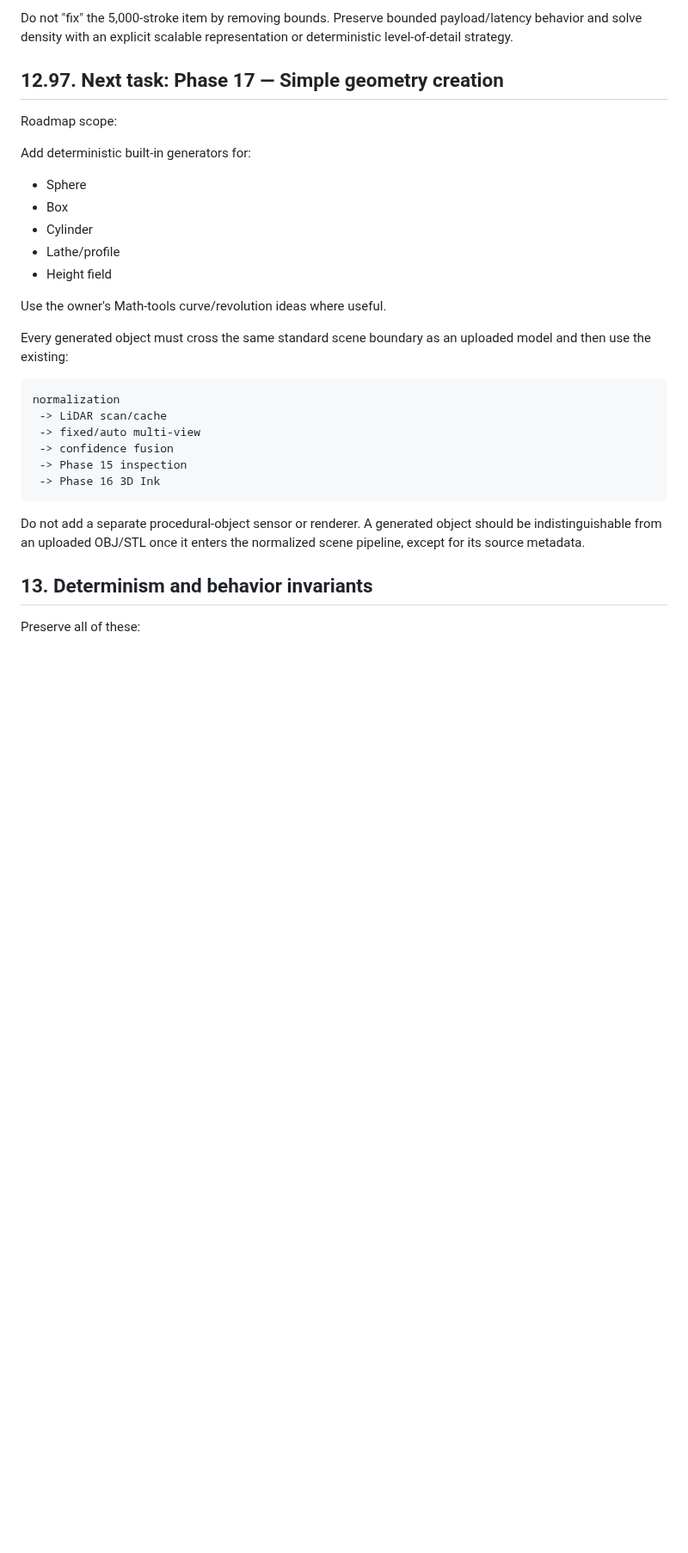
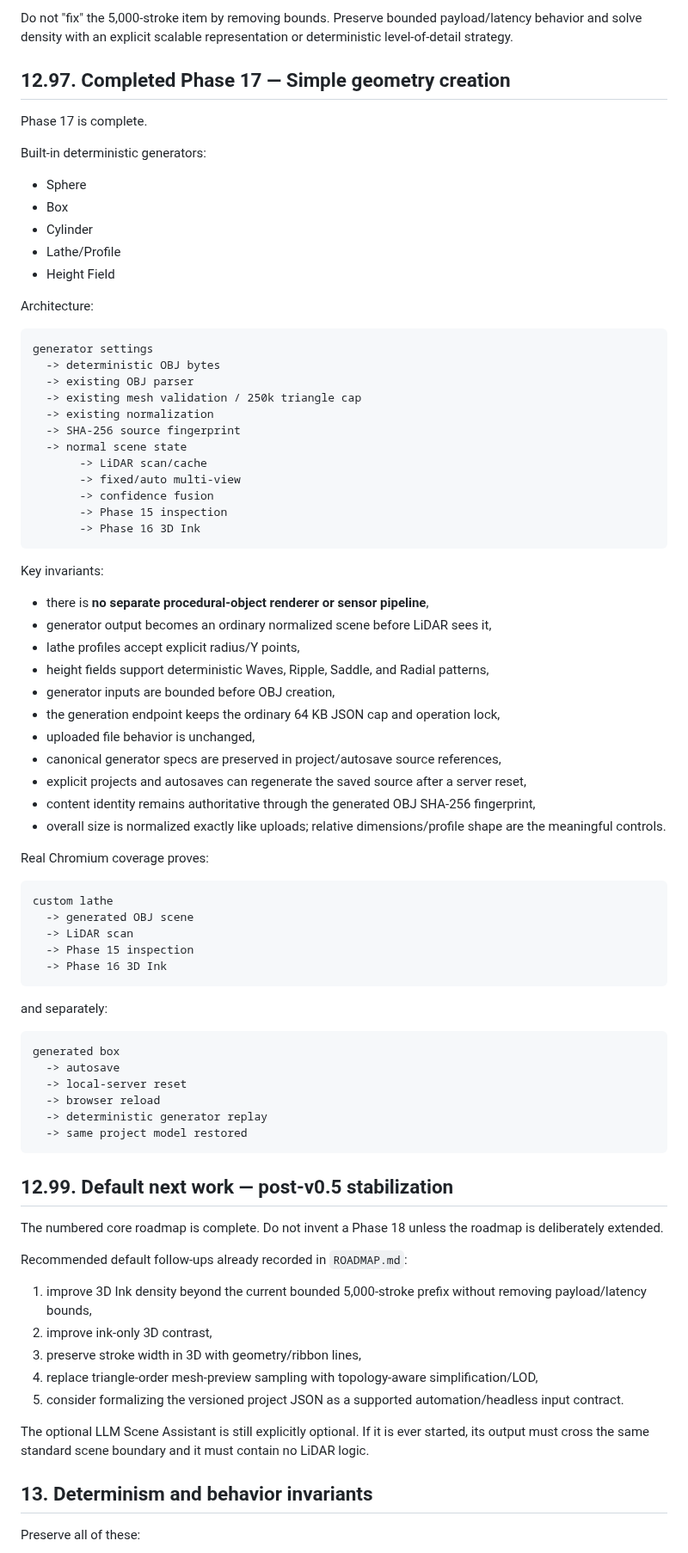
Before and after one commit to steveonw/3d-line-art, a Markdown page: AI_HANDOFF.md, the part around one of its changes. Shown at 86% size. Rendered like a GitHub page; blank space fills up the shorter version.

Commit message:
Docs: hand off completed core roadmap to post-v0.5 stabilization

````diff
--- a/AI_HANDOFF.md
+++ b/AI_HANDOFF.md
@@ -910,32 +901,83 @@ These are not blockers for the world-space geometry contract, but a later polish
 
 Do not "fix" the 5,000-stroke item by removing bounds. Preserve bounded payload/latency behavior and solve density with an explicit scalable representation or deterministic level-of-detail strategy.
 
-## 12.97. Next task: Phase 17 — Simple geometry creation
+## 12.97. Completed Phase 17 — Simple geometry creation
 
-Roadmap scope:
+Phase 17 is complete.
 
-Add deterministic built-in generators for:
+Built-in deterministic generators:
 
 - Sphere
 - Box
 - Cylinder
-- Lathe/profile
-- Height field
+- Lathe/Profile
+- Height Field
 
-Use the owner's Math-tools curve/revolution ideas where useful.
-
-Every generated object must cross the same standard scene boundary as an uploaded model and then use the existing:
+Architecture:
 
 ```text
-normalization
- -> LiDAR scan/cache
- -> fixed/auto multi-view
- -> confidence fusion
- -> Phase 15 inspection
- -> Phase 16 3D Ink
+generator settings
+  -> deterministic OBJ bytes
+  -> existing OBJ parser
+  -> existing mesh validation / 250k triangle cap
+  -> existing normalization
+  -> SHA-256 source fingerprint
+  -> normal scene state
+       -> LiDAR scan/cache
+       -> fixed/auto multi-view
+       -> confidence fusion
+       -> Phase 15 inspection
+       -> Phase 16 3D Ink
 ```
 
-Do not add a separate procedural-object sensor or renderer. A generated object should be indistinguishable from an uploaded OBJ/STL once it enters the normalized scene pipeline, except for its source metadata.
+Key invariants:
+
+- there is **no separate procedural-object renderer or sensor pipeline**,
+- generator output becomes an ordinary normalized scene before LiDAR sees it,
+- lathe profiles accept explicit radius/Y points,
+- height fields support deterministic Waves, Ripple, Saddle, and Radial patterns,
+- generator inputs are bounded before OBJ creation,
+- the generation endpoint keeps the ordinary 64 KB JSON cap and operation lock,
+- uploaded file behavior is unchanged,
+- canonical generator specs are preserved in project/autosave source references,
+- explicit projects and autosaves can regenerate the saved source after a server reset,
+- content identity remains authoritative through the generated OBJ SHA-256 fingerprint,
+- overall size is normalized exactly like uploads; relative dimensions/profile shape are the meaningful controls.
+
+Real Chromium coverage proves:
+
+```text
+custom lathe
+  -> generated OBJ scene
+  -> LiDAR scan
+  -> Phase 15 inspection
+  -> Phase 16 3D Ink
+```
+
+and separately:
+
+```text
+generated box
+  -> autosave
+  -> local-server reset
+  -> browser reload
+  -> deterministic generator replay
+  -> same project model restored
+```
+
+## 12.99. Default next work — post-v0.5 stabilization
+
+The numbered core roadmap is complete. Do not invent a Phase 18 unless the roadmap is deliberately extended.
+
+Recommended default follow-ups already recorded in `ROADMAP.md`:
+
+1. improve 3D Ink density beyond the current bounded 5,000-stroke prefix without removing payload/latency bounds,
+2. improve ink-only 3D contrast,
+3. preserve stroke width in 3D with geometry/ribbon lines,
+4. replace triangle-order mesh-preview sampling with topology-aware simplification/LOD,
+5. consider formalizing the versioned project JSON as a supported automation/headless input contract.
+
+The optional LLM Scene Assistant is still explicitly optional. If it is ever started, its output must cross the same standard scene boundary and it must contain no LiDAR logic.
 
 ## 13. Determinism and behavior invariants
 
````
Also changed, not shown: other parts of AI_HANDOFF.md (+23 -31 lines).
